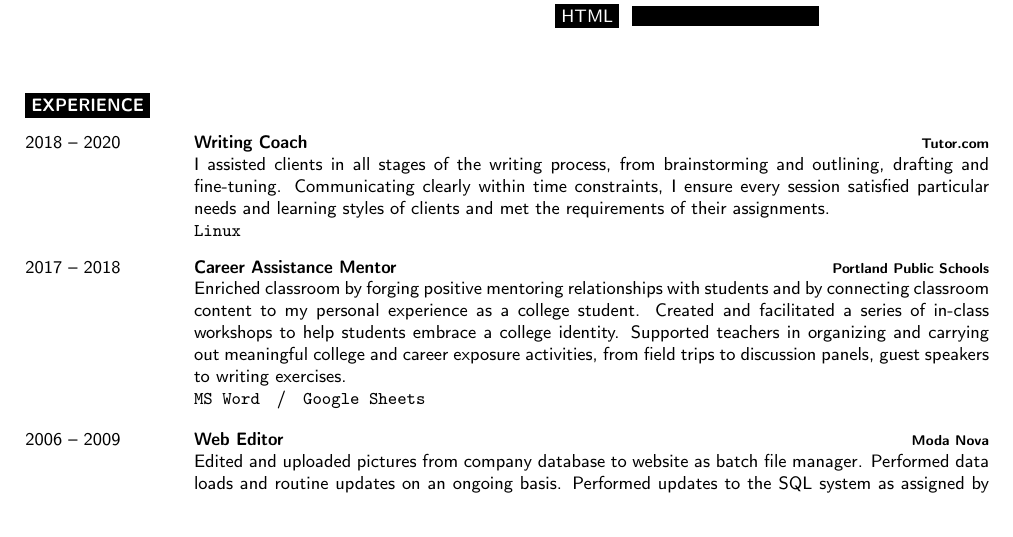
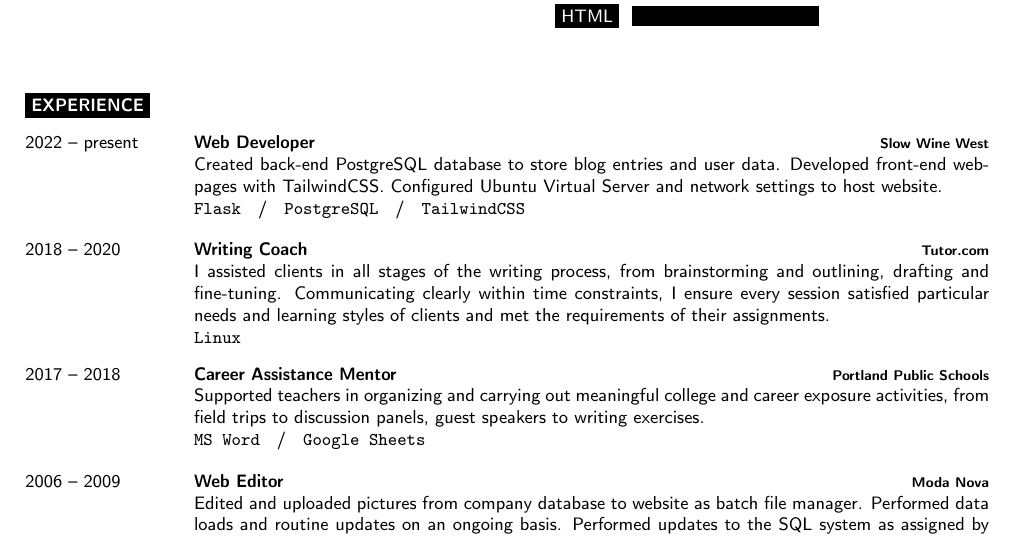
Before and after one commit to eriklolson/latex-resume, a LaTeX document (main.tex): part of the page, cut so that both start at the same text, the shorter picture padded with empty space. Compiled offline with pdfLaTeX.

Commit message:
LR-3 #progress  #comment added slow wine west

```diff
--- a/main.tex
+++ b/main.tex
@@ -100,22 +100,30 @@
 \cvsect{Experience}
 
 \begin{entrylist}
+		\entry
+		{2022 -- present}
+		{Web Developer}
+		{Slow Wine West}
+		{Created back-end PostgreSQL database to store blog entries and user data.
+		Developed front-end webpages with TailwindCSS. Configured Ubuntu Virtual Server
+		and network settings to host website.
+		\\ \texttt{Flask}\slashsep\texttt{PostgreSQL}\slashsep\texttt{TailwindCSS}}
+
 	\entry
 		{2018 -- 2020}
 		{Writing Coach}
 		{Tutor.com}
 		{I assisted clients in all stages of the writing process, from
-		brainstorming and outlining, drafting and fine-tuning. Communicating clearly within time constraints, I ensure every session satisfied 					particular needs and learning styles of clients and met the requirements of their assignments. \\  \texttt{Linux}}
+		brainstorming and outlining, drafting and fine-tuning. Communicating clearly
+		within time constraints, I ensure every session satisfied particular needs and
+		learning styles of clients and met the requirements of their assignments.
+		\\ \texttt{Linux}}
 
 	\entry
 		{2017 -- 2018}
 		{Career Assistance Mentor}
 		{Portland Public Schools}
-		{Enriched classroom by forging positive mentoring relationships with
-		students and by connecting classroom content to my personal
-		experience as a college student.
-		Created and facilitated a series of in-class workshops to help students embrace a 			college identity.
-		Supported teachers in organizing and carrying out meaningful college and
+		{Supported teachers in organizing and carrying out meaningful college and
 		career exposure activities, from field trips to discussion panels, guest
 		speakers to writing exercises.
 		\\ \texttt{MS Word}\slashsep\texttt{Google Sheets}}
```
Also changed, not shown: 2 other files.
